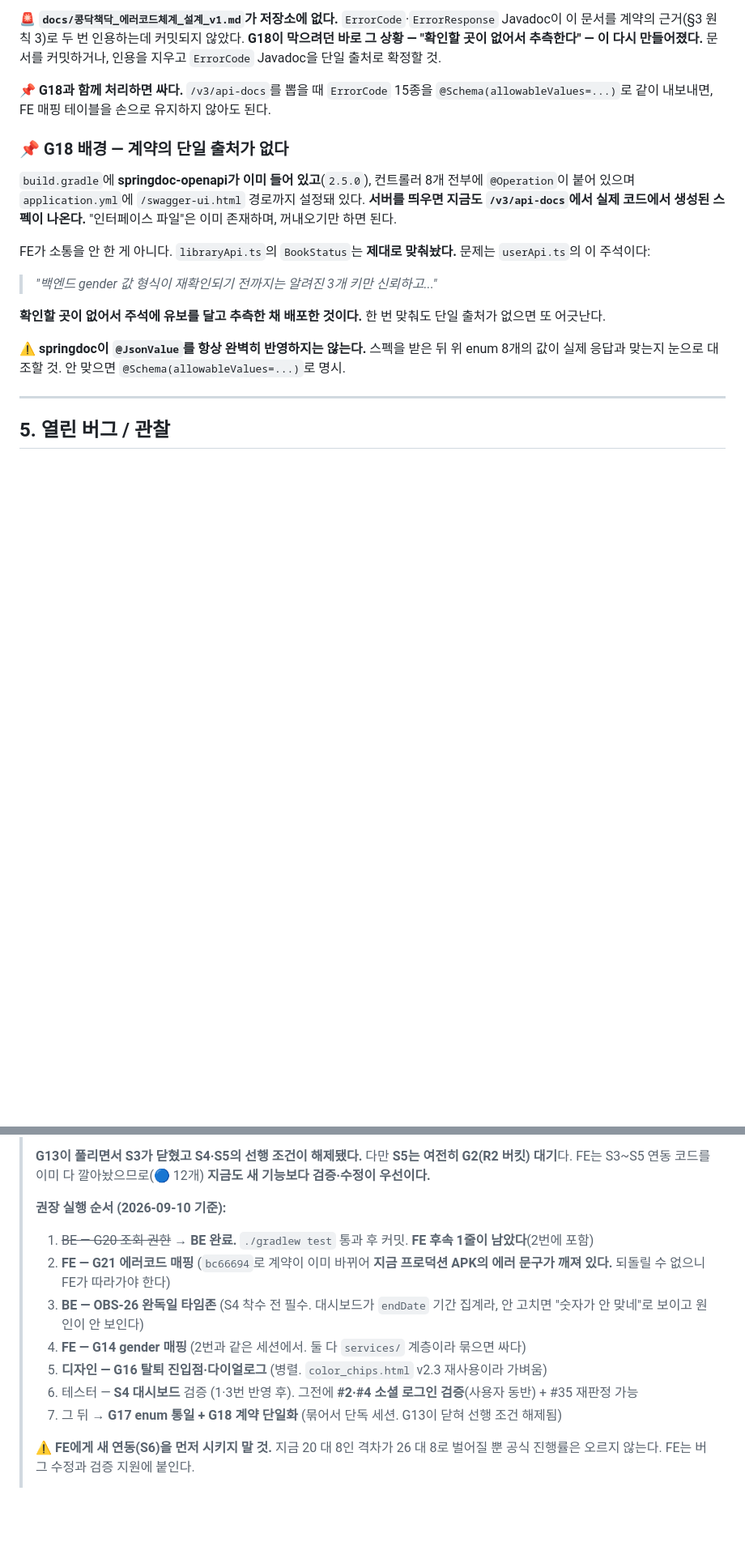
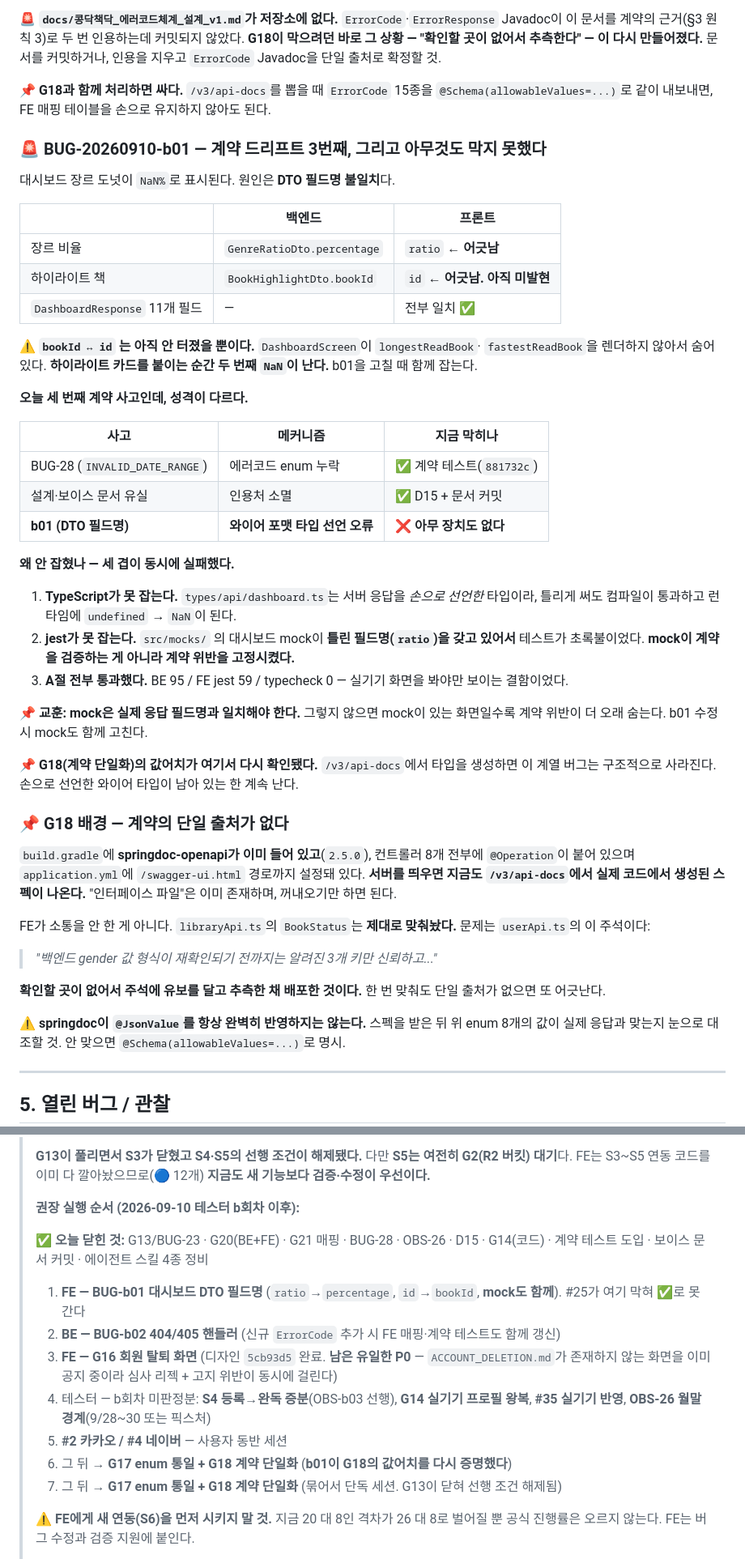
Before and after one commit to electro2072/kongdakchaekdak, a Markdown page: docs/연동매트릭스_v1.md, 2 parts joined by grey strips. Shown at 81% size. Drawn GitHub-style; blank space fills up the shorter version.

Commit message:
[2026.09.11] 연동매트릭스 업데이트

```diff
--- a/docs/연동매트릭스_v1.md
+++ b/docs/연동매트릭스_v1.md
@@ -603,6 +606,41 @@ if (body && typeof body.message === 'string') { message = body.message; }
 📌 **G18과 함께 처리하면 싸다.** `/v3/api-docs`를 뽑을 때 `ErrorCode` 15종을 `@Schema(allowableValues=...)`로
 같이 내보내면, FE 매핑 테이블을 손으로 유지하지 않아도 된다.
 
+### 🚨 BUG-20260910-b01 — 계약 드리프트 3번째, 그리고 아무것도 막지 못했다
+
+대시보드 장르 도넛이 `NaN%`로 표시된다. 원인은 **DTO 필드명 불일치**다.
+
+| | 백엔드 | 프론트 |
+|---|---|---|
+| 장르 비율 | `GenreRatioDto.percentage` | `ratio` ← **어긋남** |
+| 하이라이트 책 | `BookHighlightDto.bookId` | `id` ← **어긋남. 아직 미발현** |
+| `DashboardResponse` 11개 필드 | — | 전부 일치 ✅ |
+
+⚠️ **`bookId ↔ id` 는 아직 안 터졌을 뿐이다.** `DashboardScreen`이 `longestReadBook`·
+`fastestReadBook`을 렌더하지 않아서 숨어 있다. **하이라이트 카드를 붙이는 순간 두 번째 `NaN`이 난다.**
+b01을 고칠 때 함께 잡는다.
+
+**오늘 세 번째 계약 사고인데, 성격이 다르다.**
+
+| 사고 | 메커니즘 | 지금 막히나 |
+|---|---|---|
+| BUG-28 (`INVALID_DATE_RANGE`) | 에러코드 enum 누락 | ✅ 계약 테스트(`881732c`) |
+| 설계·보이스 문서 유실 | 인용처 소멸 | ✅ D15 + 문서 커밋 |
+| **b01 (DTO 필드명)** | **와이어 포맷 타입 선언 오류** | ❌ **아무 장치도 없다** |
+
+**왜 안 잡혔나 — 세 겹이 동시에 실패했다.**
+1. **TypeScript가 못 잡는다.** `types/api/dashboard.ts`는 서버 응답을 *손으로 선언한* 타입이라,
+   틀리게 써도 컴파일이 통과하고 런타임에 `undefined` → `NaN`이 된다.
+2. **jest가 못 잡는다.** `src/mocks/` 의 대시보드 mock이 **틀린 필드명(`ratio`)을 갖고 있어서**
+   테스트가 초록불이었다. **mock이 계약을 검증하는 게 아니라 계약 위반을 고정시켰다.**
+3. **A절 전부 통과했다.** BE 95 / FE jest 59 / typecheck 0 — 실기기 화면을 봐야만 보이는 결함이었다.
+
+📌 **교훈: mock은 실제 응답 필드명과 일치해야 한다.** 그렇지 않으면 mock이 있는 화면일수록
+계약 위반이 더 오래 숨는다. b01 수정 시 mock도 함께 고친다.
+
+📌 **G18(계약 단일화)의 값어치가 여기서 다시 확인됐다.** `/v3/api-docs`에서 타입을 생성하면
+이 계열 버그는 구조적으로 사라진다. 손으로 선언한 와이어 타입이 남아 있는 한 계속 난다.
+
 ### 📌 G18 배경 — 계약의 단일 출처가 없다
 
 `build.gradle`에 **springdoc-openapi가 이미 들어 있고**(`2.5.0`), 컨트롤러 8개 전부에 `@Operation`이 붙어 있으며
@@ -668,13 +709,20 @@ FE가 소통을 안 한 게 아니다. `libraryApi.ts`의 `BookStatus`는 **제
 > **G13이 풀리면서 S3가 닫혔고 S4·S5의 선행 조건이 해제됐다.** 다만 **S5는 여전히 G2(R2 버킷) 대기**다.
 > FE는 S3~S5 연동 코드를 이미 다 깔아놨으므로(🔵 12개) **지금도 새 기능보다 검증·수정이 우선이다.**
 >
-> **권장 실행 순서 (2026-09-10 기준):**
-> 1. ~~BE — G20 조회 권한~~ → **BE 완료.** `./gradlew test` 통과 후 커밋. **FE 후속 1줄이 남았다**(2번에 포함)
-> 2. **FE — G21 에러코드 매핑** (`bc66694`로 계약이 이미 바뀌어 **지금 프로덕션 APK의 에러 문구가 깨져 있다.** 되돌릴 수 없으니 FE가 따라가야 한다)
-> 3. **BE — OBS-26 완독일 타임존** (S4 착수 전 필수. 대시보드가 `endDate` 기간 집계라, 안 고치면 "숫자가 안 맞네"로 보이고 원인이 안 보인다)
-> 4. **FE — G14 gender 매핑** (2번과 같은 세션에서. 둘 다 `services/` 계층이라 묶으면 싸다)
-> 5. **디자인 — G16 탈퇴 진입점·다이얼로그** (병렬. `color_chips.html` v2.3 재사용이라 가벼움)
-> 6. 테스터 — **S4 대시보드** 검증 (1·3번 반영 후). 그전에 **#2·#4 소셜 로그인 검증**(사용자 동반) + #35 재판정 가능
+> **권장 실행 순서 (2026-09-10 테스터 b회차 이후):**
+>
+> ✅ **오늘 닫힌 것:** G13/BUG-23 · G20(BE+FE) · G21 매핑 · BUG-28 · OBS-26 · D15 · G14(코드) ·
+> 계약 테스트 도입 · 보이스 문서 커밋 · 에이전트 스킬 4종 정비
+>
+> 1. **FE — BUG-b01 대시보드 DTO 필드명** (`ratio`→`percentage`, `id`→`bookId`, **mock도 함께**).
+>    #25가 여기 막혀 ✅로 못 간다
+> 2. **BE — BUG-b02 404/405 핸들러** (신규 `ErrorCode` 추가 시 FE 매핑·계약 테스트도 함께 갱신)
+> 3. **FE — G16 회원 탈퇴 화면** (디자인 `5cb93d5` 완료. **남은 유일한 P0** — `ACCOUNT_DELETION.md`가
+>    존재하지 않는 화면을 이미 공지 중이라 심사 리젝 + 고지 위반이 동시에 걸린다)
+> 4. 테스터 — b회차 미판정분: **S4 등록→완독 증분**(OBS-b03 선행), **G14 실기기 프로필 왕복**,
+>    **#35 실기기 반영**, **OBS-26 월말 경계**(9/28~30 또는 픽스처)
+> 5. **#2 카카오 / #4 네이버** — 사용자 동반 세션
+> 6. 그 뒤 → **G17 enum 통일 + G18 계약 단일화** (**b01이 G18의 값어치를 다시 증명했다**)
 > 7. 그 뒤 → **G17 enum 통일 + G18 계약 단일화** (묶어서 단독 세션. G13이 닫혀 선행 조건 해제됨)
 >
 > ⚠️ **FE에게 새 연동(S6)을 먼저 시키지 말 것.** 지금 20 대 8인 격차가 26 대 8로 벌어질 뿐
```
Also changed, not shown: other parts of docs/연동매트릭스_v1.md (+11 -5 lines).
